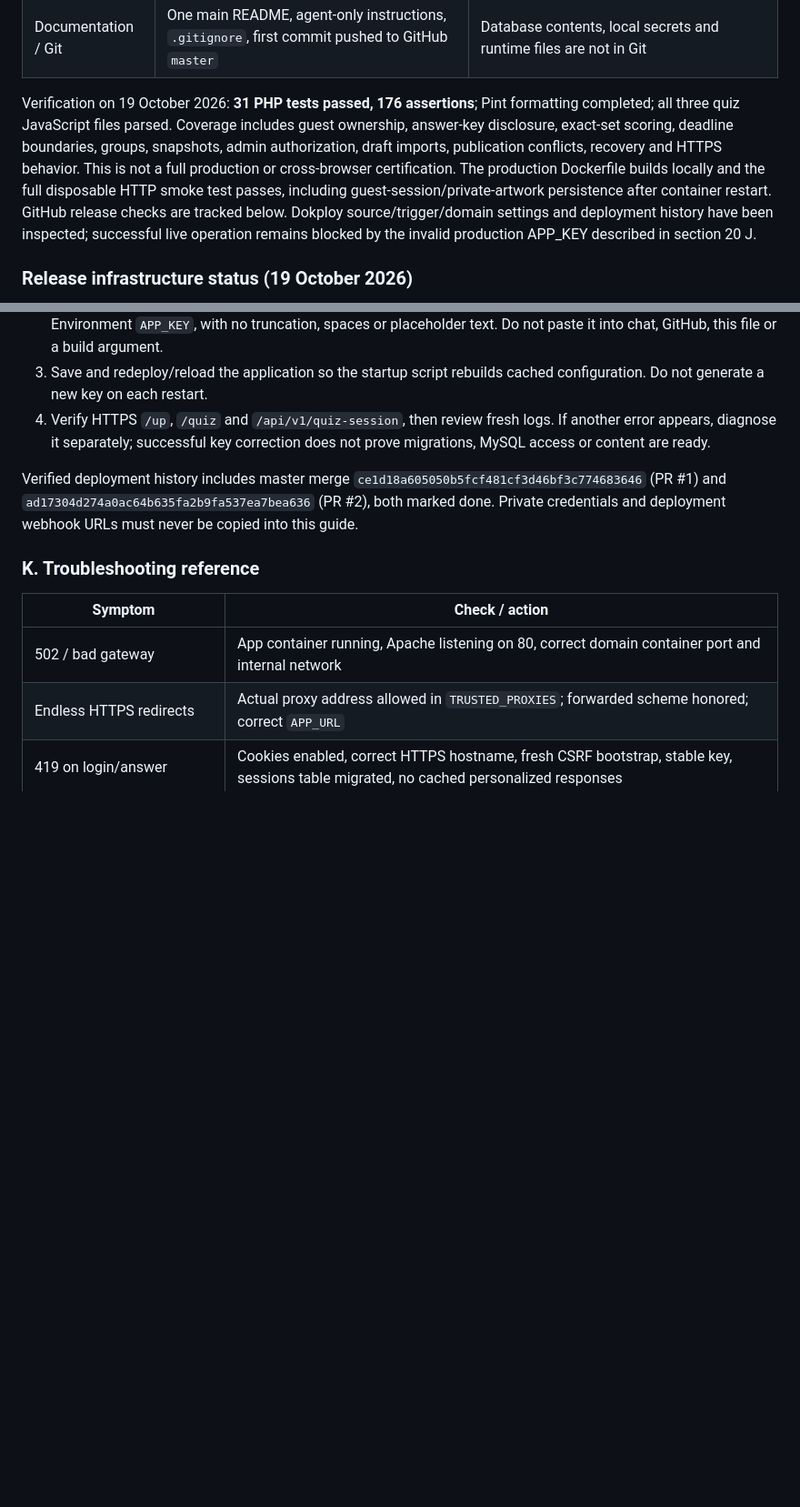
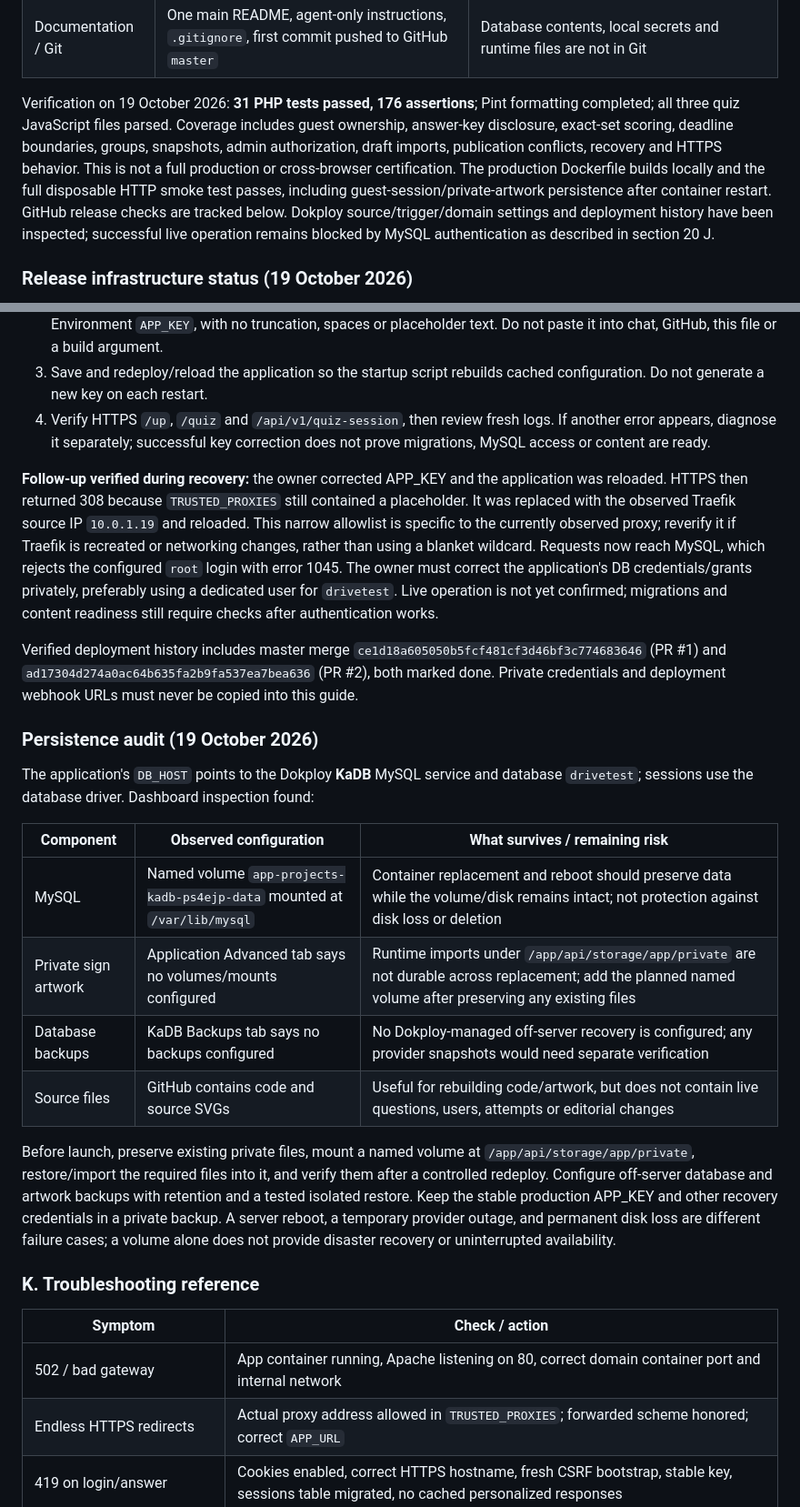
Before and after one commit to jookllo/drivetest, a Markdown page: README.md, 2 parts joined by grey strips. Shown at 91% size. Drawn GitHub-style; blank space fills up the shorter version.

Commit message:
Document persistence audit and remaining database login blocker

```diff
--- a/README.md
+++ b/README.md
@@ -507,7 +507,7 @@ Do not include a leaderboard in the initial scope unless requested. A public ran
 | Presentation | Existing Vue interface, shared palette, blanket results mascot, local-only four-question demo | Full mobile/accessibility and browser regression testing outstanding |
 | Documentation / Git | One main README, agent-only instructions, `.gitignore`, first commit pushed to GitHub `master` | Database contents, local secrets and runtime files are not in Git |
 
-Verification on 19 October 2026: **31 PHP tests passed, 176 assertions**; Pint formatting completed; all three quiz JavaScript files parsed. Coverage includes guest ownership, answer-key disclosure, exact-set scoring, deadline boundaries, groups, snapshots, admin authorization, draft imports, publication conflicts, recovery and HTTPS behavior. This is not a full production or cross-browser certification. The production Dockerfile builds locally and the full disposable HTTP smoke test passes, including guest-session/private-artwork persistence after container restart. GitHub release checks are tracked below. Dokploy source/trigger/domain settings and deployment history have been inspected; successful live operation remains blocked by the invalid production APP_KEY described in section 20 J.
+Verification on 19 October 2026: **31 PHP tests passed, 176 assertions**; Pint formatting completed; all three quiz JavaScript files parsed. Coverage includes guest ownership, answer-key disclosure, exact-set scoring, deadline boundaries, groups, snapshots, admin authorization, draft imports, publication conflicts, recovery and HTTPS behavior. This is not a full production or cross-browser certification. The production Dockerfile builds locally and the full disposable HTTP smoke test passes, including guest-session/private-artwork persistence after container restart. GitHub release checks are tracked below. Dokploy source/trigger/domain settings and deployment history have been inspected; successful live operation remains blocked by MySQL authentication as described in section 20 J.
 
 ### Release infrastructure status (19 October 2026)
 
@@ -1184,8 +1184,23 @@ A read-only HTTPS request to `/quiz` returned HTTP 500. Dashboard logs then iden
 3. Save and redeploy/reload the application so the startup script rebuilds cached configuration. Do not generate a new key on each restart.
 4. Verify HTTPS `/up`, `/quiz` and `/api/v1/quiz-session`, then review fresh logs. If another error appears, diagnose it separately; successful key correction does not prove migrations, MySQL access or content are ready.
 
+**Follow-up verified during recovery:** the owner corrected APP_KEY and the application was reloaded. HTTPS then returned 308 because `TRUSTED_PROXIES` still contained a placeholder. It was replaced with the observed Traefik source IP `10.0.1.19` and reloaded. This narrow allowlist is specific to the currently observed proxy; reverify it if Traefik is recreated or networking changes, rather than using a blanket wildcard. Requests now reach MySQL, which rejects the configured `root` login with error 1045. The owner must correct the application's DB credentials/grants privately, preferably using a dedicated user for `drivetest`. Live operation is not yet confirmed; migrations and content readiness still require checks after authentication works.
+
 Verified deployment history includes master merge `ce1d18a605050b5fcf481cf3d46bf3c774683646` (PR #1) and `ad17304d274a0ac64b635fa2b9fa537ea7bea636` (PR #2), both marked done. Private credentials and deployment webhook URLs must never be copied into this guide.
 
+
+### Persistence audit (19 October 2026)
+
+The application's `DB_HOST` points to the Dokploy **KaDB** MySQL service and database `drivetest`; sessions use the database driver. Dashboard inspection found:
+
+| Component | Observed configuration | What survives / remaining risk |
+| --- | --- | --- |
+| MySQL | Named volume `app-projects-kadb-ps4ejp-data` mounted at `/var/lib/mysql` | Container replacement and reboot should preserve data while the volume/disk remains intact; not protection against disk loss or deletion |
+| Private sign artwork | Application Advanced tab says no volumes/mounts configured | Runtime imports under `/app/api/storage/app/private` are not durable across replacement; add the planned named volume after preserving any existing files |
+| Database backups | KaDB Backups tab says no backups configured | No Dokploy-managed off-server recovery is configured; any provider snapshots would need separate verification |
+| Source files | GitHub contains code and source SVGs | Useful for rebuilding code/artwork, but does not contain live questions, users, attempts or editorial changes |
+
+Before launch, preserve existing private files, mount a named volume at `/app/api/storage/app/private`, restore/import the required files into it, and verify them after a controlled redeploy. Configure off-server database and artwork backups with retention and a tested isolated restore. Keep the stable production APP_KEY and other recovery credentials in a private backup. A server reboot, a temporary provider outage, and permanent disk loss are different failure cases; a volume alone does not provide disaster recovery or uninterrupted availability.
 
 ### K. Troubleshooting reference
 
```
Also changed, not shown: other parts of README.md (+1 -1 lines).
